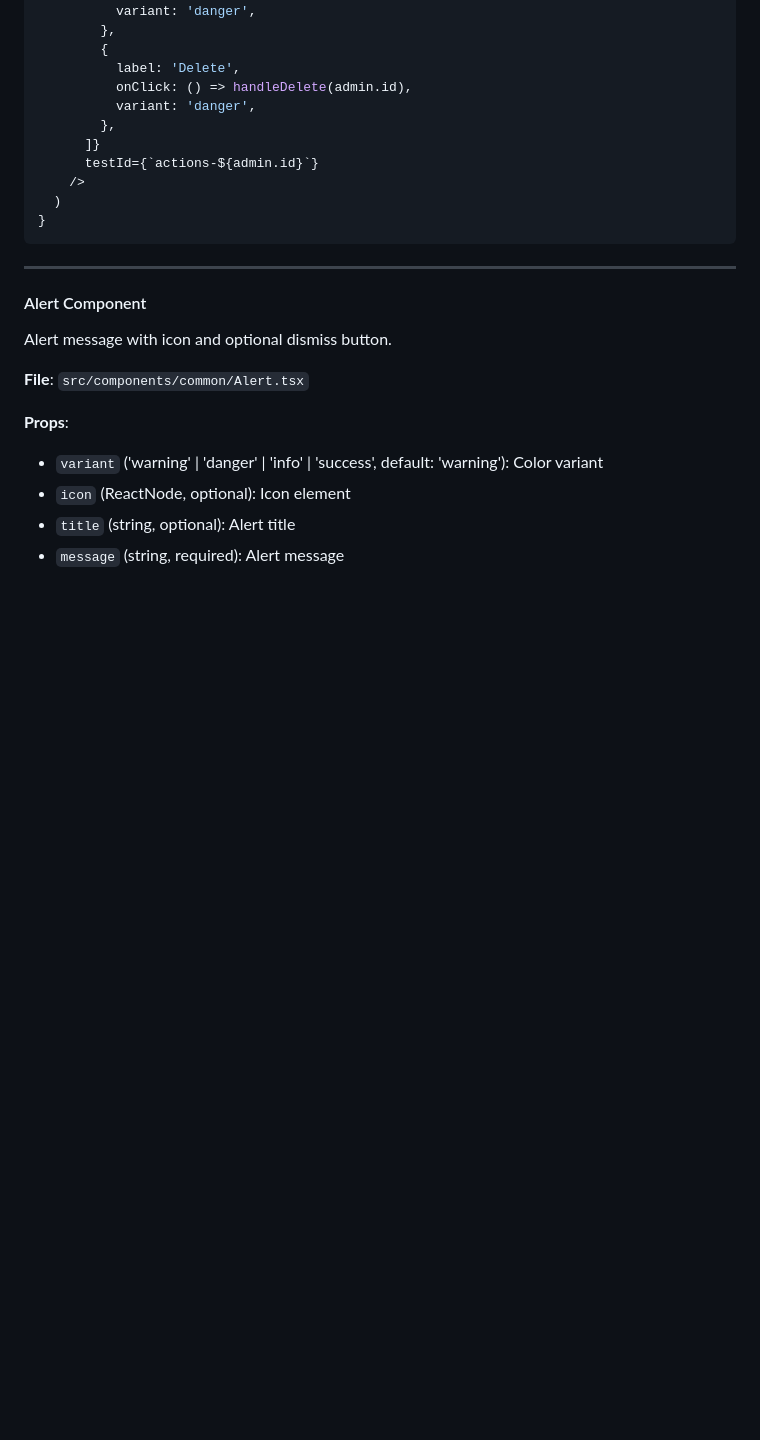
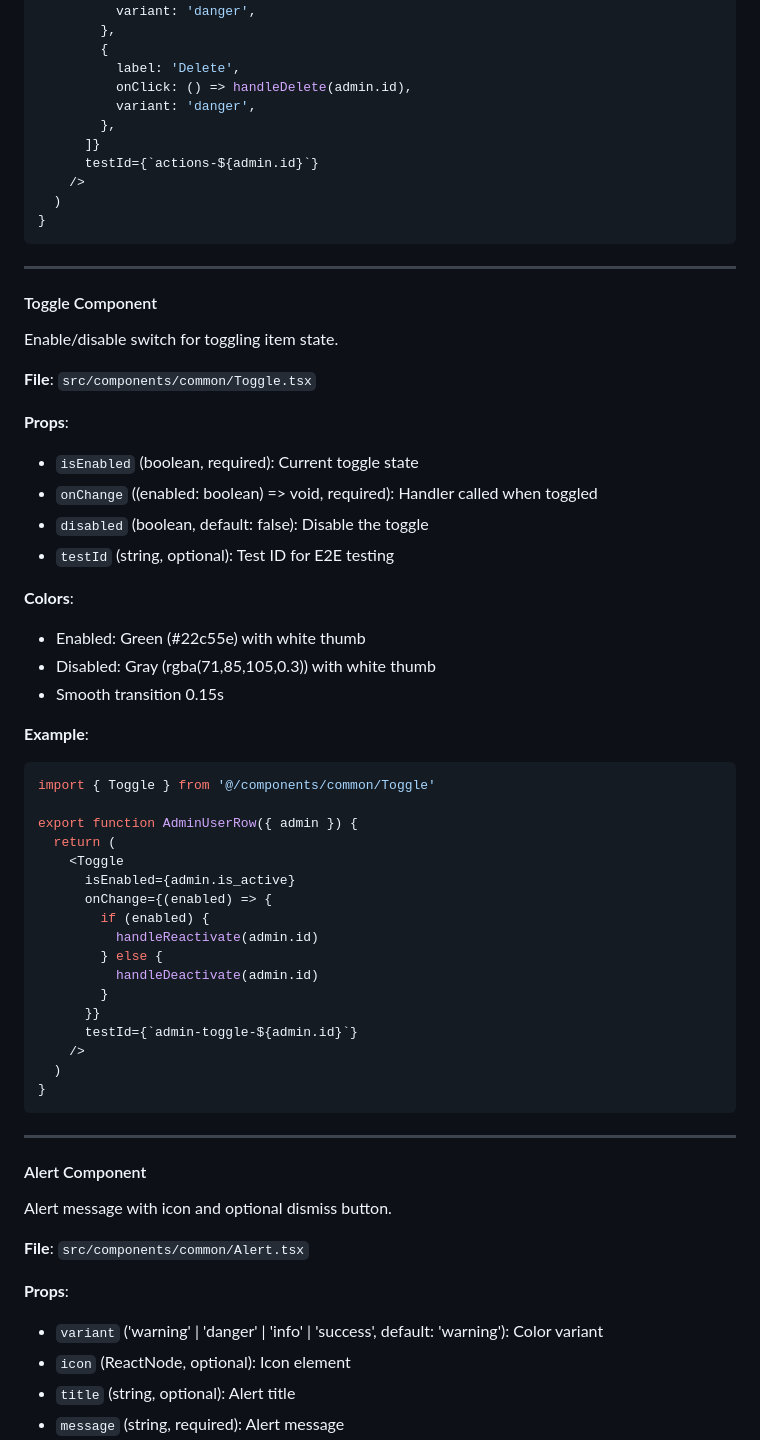
Before and after one commit to dgloeckner/clubbar, a Markdown page: admin-frontend/patterns/components.md, the part around the change. Rendered like a GitHub page; blank space fills up the shorter version.

Commit message:
[Docs] Update component and test ID patterns to include Toggle component
Added Toggle component to documentation:
- API documentation with props and usage examples
- Test ID pattern updated to show settings-admin-user-toggle-{id}
- Removed outdated avatar test ID reference

Co-Authored-By: Claude Haiku 4.5 <noreply@anthropic.com>

````diff
--- a/admin-frontend/patterns/components.md
+++ b/admin-frontend/patterns/components.md
@@ -147,6 +147,46 @@ export function AdminRow({ admin }) {
         },
       ]}
       testId={`actions-${admin.id}`}
+    />
+  )
+}
+```
+
+---
+
+#### Toggle Component
+
+Enable/disable switch for toggling item state.
+
+**File**: `src/components/common/Toggle.tsx`
+
+**Props**:
+- `isEnabled` (boolean, required): Current toggle state
+- `onChange` ((enabled: boolean) => void, required): Handler called when toggled
+- `disabled` (boolean, default: false): Disable the toggle
+- `testId` (string, optional): Test ID for E2E testing
+
+**Colors**:
+- Enabled: Green (#22c55e) with white thumb
+- Disabled: Gray (rgba(71,85,105,0.3)) with white thumb
+- Smooth transition 0.15s
+
+**Example**:
+```typescript
+import { Toggle } from '@/components/common/Toggle'
+
+export function AdminUserRow({ admin }) {
+  return (
+    <Toggle
+      isEnabled={admin.is_active}
+      onChange={(enabled) => {
+        if (enabled) {
+          handleReactivate(admin.id)
+        } else {
+          handleDeactivate(admin.id)
+        }
+      }}
+      testId={`admin-toggle-${admin.id}`}
     />
   )
 }
````
Also changed, not shown: admin-frontend/patterns/test-ids.md (+1 -1 lines).
